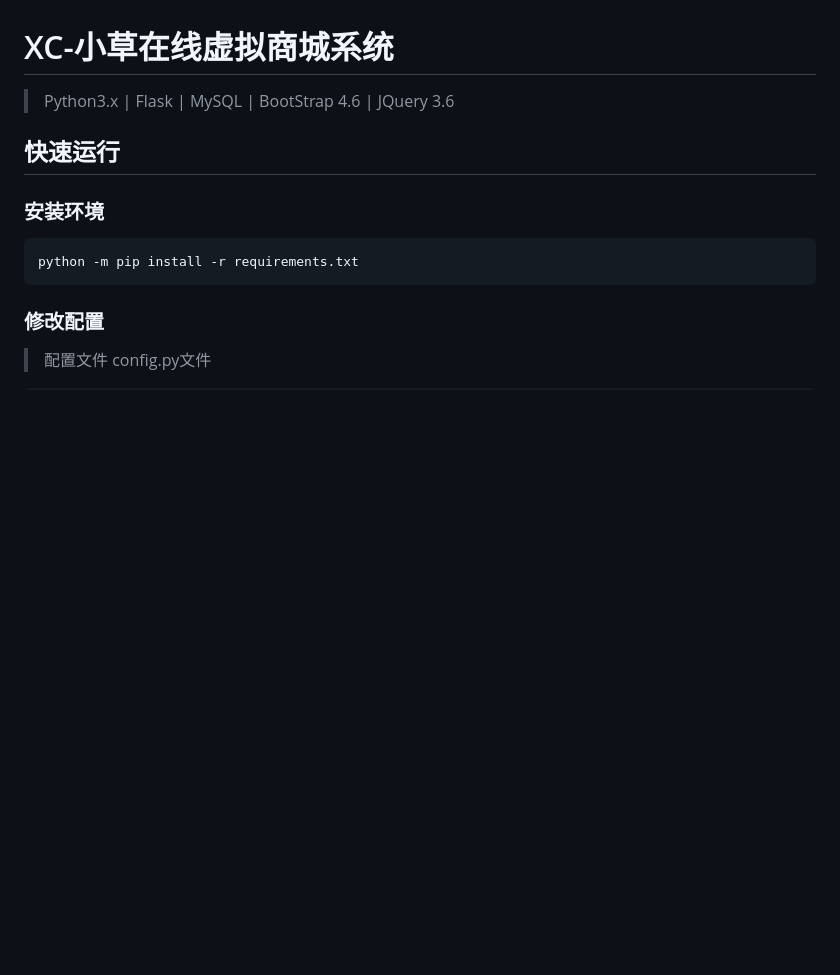
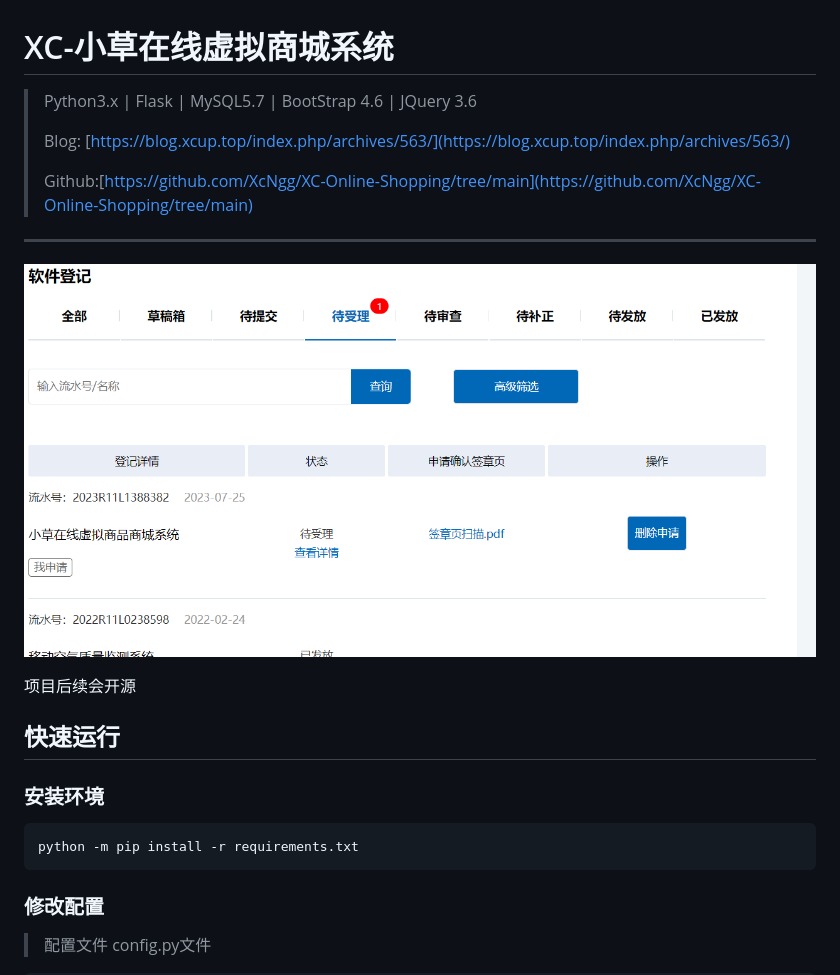
Before and after one commit to XcNgg/XC-Online-Shopping, a Markdown page: README.md, the part around the change. Rendered like a GitHub page; pictures changed too: README-IMG/软著申请.png (added); blank space fills up the shorter version.

```diff
--- a/README.md
+++ b/README.md
@@ -1,5 +1,14 @@
 # XC-小草在线虚拟商城系统
-> Python3.x | Flask | MySQL | BootStrap 4.6 | JQuery 3.6
+> Python3.x | Flask | MySQL5.7 | BootStrap 4.6 | JQuery 3.6
+>
+> Blog: [https://blog.xcup.top/index.php/archives/563/](https://blog.xcup.top/index.php/archives/563/)
+>
+> Github:[https://github.com/XcNgg/XC-Online-Shopping/tree/main](https://github.com/XcNgg/XC-Online-Shopping/tree/main)
+>
+---
+![](README-IMG/软著申请.png)
+
+项目后续会开源
 
 ## 快速运行
 
```
Also changed, not shown: 5 other files.
